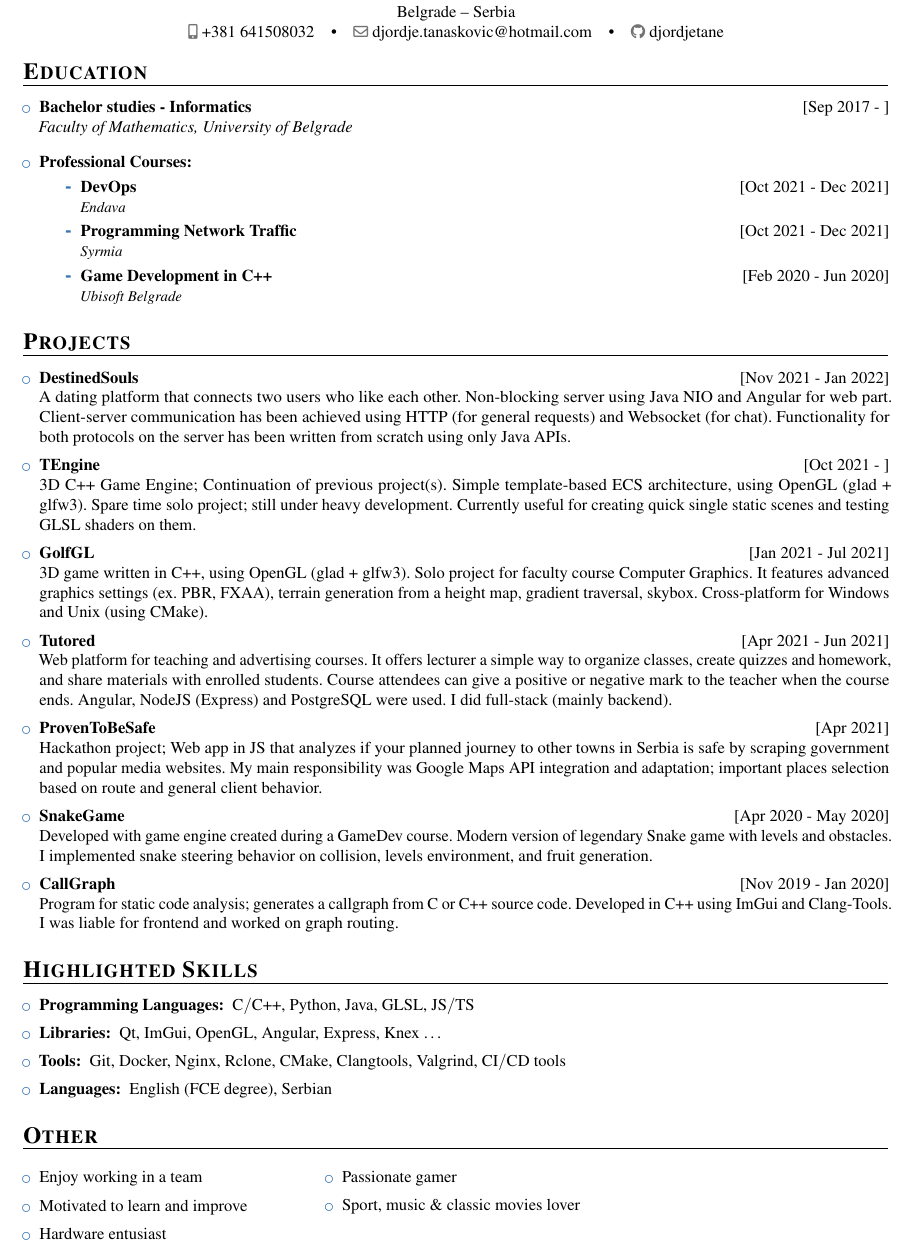
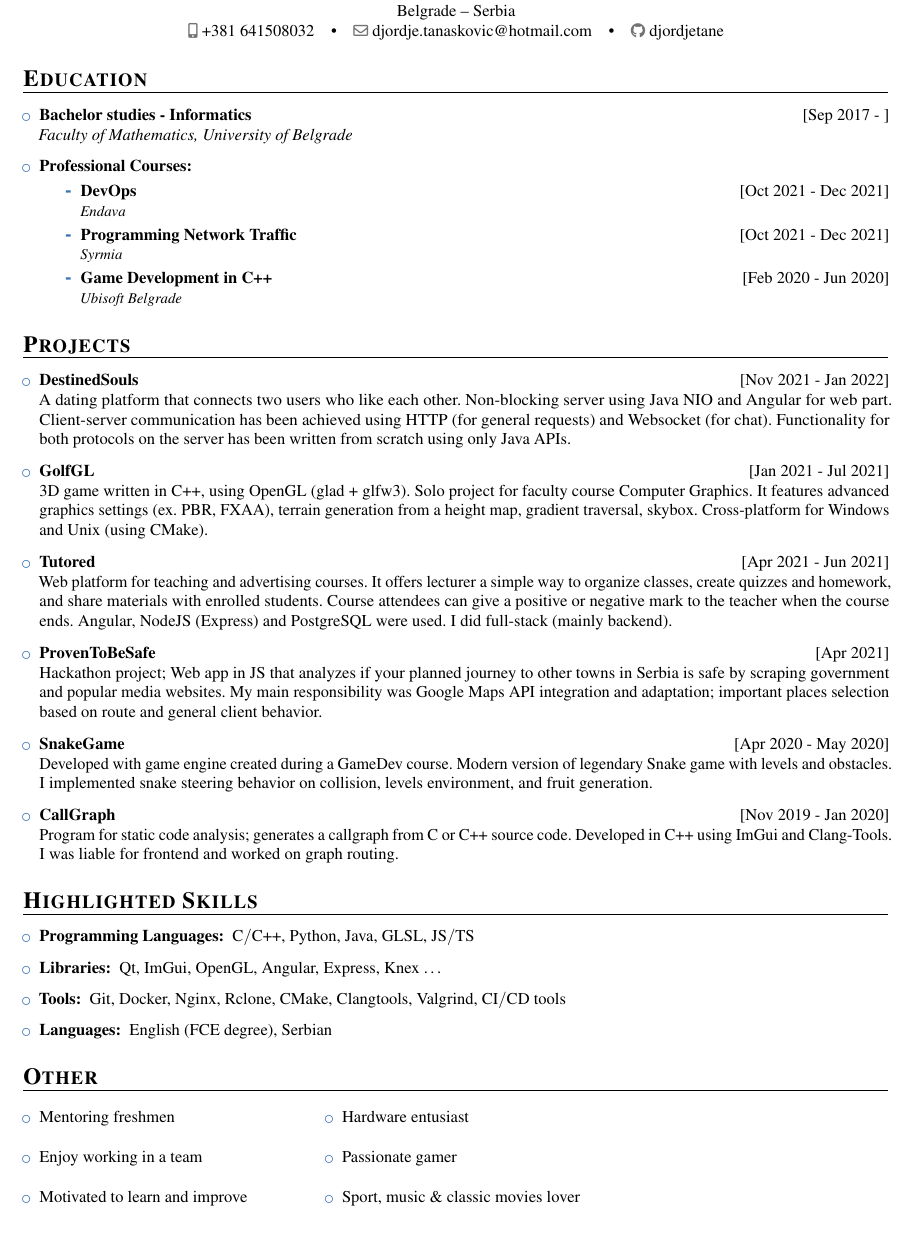
Before and after one commit to djordjetane/CV, a LaTeX CV (DjordjeTanaskovicCV.tex): part of the page, cut so that both start at the same text. Compiled offline with pdfLaTeX.

Commit message:
-TEngine

```diff
--- a/DjordjeTanaskovicCV.tex
+++ b/DjordjeTanaskovicCV.tex
@@ -11,7 +11,7 @@
 % \usepackage{microtype}
 \usepackage{lastpage}
 %\usepackage[scale=0.9, top=0.5in, bottom=0.5in]{geometry}
-\usepackage[top=0.5in, bottom=0.5in, left=0.31in, right=0.5in]{geometry}
+\usepackage[top=0.65in, bottom=0.65in, left=0.31in, right=0.5in]{geometry}
 % \setlength{\hintscolumnwidth}{4.1cm}
 \usepackage[absolute,overlay]{textpos}
 \usepackage{mathptmx}
@@ -21,7 +21,7 @@
 
 \usepackage{multicol}
 \usepackage{enumitem}
-\setlist[enumerate,itemize]{itemsep=1pt, leftmargin=25pt}
+\setlist[enumerate,itemize]{itemsep=3pt, leftmargin=25pt}
 
 %\renewcommand{\sectionfont}{\Large\bfseries\scshape}
 \renewcommand{\sectionfont}{\fontsize{14pt}{18pt}\bfseries\scshape}
@@ -50,7 +50,7 @@
 
 %\textbf{}\\\\
 \makecvtitle
-\vspace{-2.5em}
+\vspace{-2em}
 %\vspace{-1em}
 %\textbf{}\\
 
@@ -95,10 +96,10 @@
 			web part. Client-server communication has been achieved using HTTP (for general requests) and Websocket (for chat).
 			Functionality for both protocols on the server has been written from scratch using only Java APIs.
 
-			\item \textbf{\href{https://github.com/djordjetane/TEngine/tree/develop}{TEngine}} \hfill[Oct 2021 - ]\\
-			3D C++ Game Engine; Continuation of previous project(s). Simple template-based ECS architecture, using
-			OpenGL (glad + glfw3). Spare time solo project; still under heavy development. Currently useful for
-			creating quick single static scenes and testing GLSL shaders on them.
+			%\item \textbf{\href{https://github.com/djordjetane/TEngine/tree/develop}{TEngine}} \hfill[Oct 2021 - ]\\
+			%3D C++ Game Engine; Continuation of previous project(s). Simple template-based ECS architecture, using
+			%OpenGL (glad + glfw3). Spare time solo project; still under heavy development. Currently useful for
+			%creating quick single static scenes and testing GLSL shaders on them.
 
 			\item \textbf{\href{https://github.com/djordjetane/GolfGL}{GolfGL}} \hfill[Jan 2021 - Jul 2021]\\
 			3D game written in C++, using OpenGL (glad + glfw3). Solo project for faculty course Computer Graphics.
@@ -150,18 +151,18 @@
 %
 %--------------------------------------------------------------------------------------
 \section{Other}
-	\vspace{-0.82em}
+	\vspace{-0.9em}
 	\begin{multicols*}{3}
 		\begin{itemize}
-			%\setlength\itemsep{-0.024em}
-			%\item Mentoring freshmen
+			\setlength\itemsep{-1.2pt}
+			\item Mentoring freshmen
 			\item Enjoy working in a team
 			\item Motivated to learn and improve
-			%\columnbreak
+			\columnbreak
 			\item Hardware entusiast
 			\item Passionate gamer
 			\item Sport, music \& classic movies lover
-			%\columnbreak
+			\columnbreak
 		\end{itemize}
 	\end{multicols*}
 
```
Also changed, not shown: DjordjeTanaskovicCV.tex (3 more changed lines).
